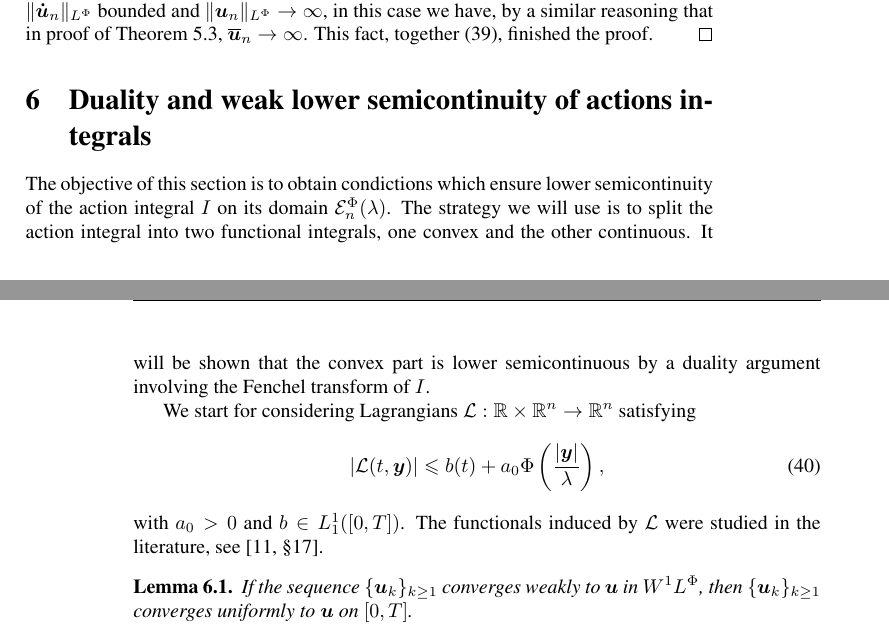
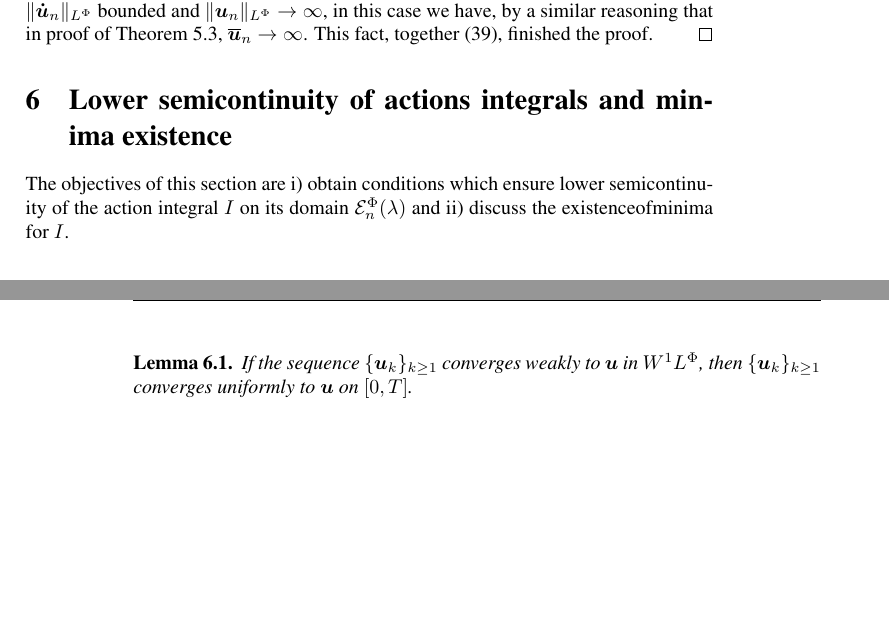
Before and after one commit to fdmazzone/ArchivosProyecto, a LaTeX paper (LagrangianoOrlicz.tex): two parts of pages 15 and 16 of 17, joined at a grey line, cut so that both start at the same text, the shorter picture padded with empty space. Compiled offline with pdfLaTeX; the source files are stored in an older character set and shown here as Unicode.

Commit message:
16-10-2014 9:28

```diff
--- a/LagrangianoOrlicz.tex
+++ b/LagrangianoOrlicz.tex
@@ -728,21 +728,13 @@ I(\b{u}) &\geq\alpha_0\rho_{\Phi}\left( \frac{|\b{\dot{u}}|}{\Lambda}\right)  +2
 
 Let $\b{u}_n$ be a sequence in $\wphi$ with $\|\b{u}_n\sobnor\to\infty$. We need consider two situations: i) $\|\b{u}_n\orlnor\to\infty$, in this case \eqref{cota_con _upunto} and Lemma \ref{lem_coer} imply $I(\b{u}_n)\to\infty$, ii) $\|\b{\dot{u}}_n\orlnor$ bounded and $\|\b{u}_n\orlnor\to\infty$, in this case we have, by a similar reasoning  that in proof of Theorem \ref{coercitividad1},  $\b{\overline{u}}_n \to\infty$. This fact, together \eqref{cota_con _ubarra}, finished the proof. \end{proof}
 
-\section{Duality and weak lower semicontinuity of actions integrals}
+\section{Lower semicontinuity of actions integrals and minima existence}
 
-The objective of this section is to obtain condictions
-which ensure lower semicontinuity of the action integral $I$ on its domain $\domi$. The strategy we will use is to split the action integral into two functional integrals, one convex and the other continuous.
-It will be shown that the convex part is lower  semicontinuous by a duality argument involving the Fenchel transform of $I$.
-
-We start for considering Lagrangians $\mathcal{L}:\rr\times\rr^n\to\rr^n$  satisfying
-\begin{equation}\label{reduc_lagran}
-|\mathcal{L}(t,\b{y})|\leq b(t)+a_0\Phi\left(\frac{|\b{y}|}{\lambda}\right),
-\end{equation}
-with $a_0>0$ and $b\in L^1_1([0,T])$. The functionals induced by $\mathcal{L}$ were studied in the literature, see \cite[§17]{KR}.
+The objectives of this section are i) obtain conditions
+which ensure lower semicontinuity of the action integral $I$ on its domain $\domi$ and ii) discuss the existenceofminima for $I$.
 
 
  \begin{lem}\label{unif_conv}
 If the sequence $\{\b{u}_{k}\}_{k \geq 1}$ converges weakly to $\b{u}$ in $\wphi$, then $\{\b{u}_{k}\}_{k\geq 1}$ converges uniformly to $\b{u}$ on $[0,T]$.
 \end{lem}
 \begin{proof}
-By Lemma \ref{inclusion orlicz}, the injection of $\wphi$ in $L^{\infty}$ is continuous. Since $\b{u}_{k}\rightharpoonup \b{u}$ in $\wphi$ it follows that
```
Also changed, not shown: LagrangianoOrlicz.pdf, LagrangianoOrlicz.tex (17 more changed lines).
